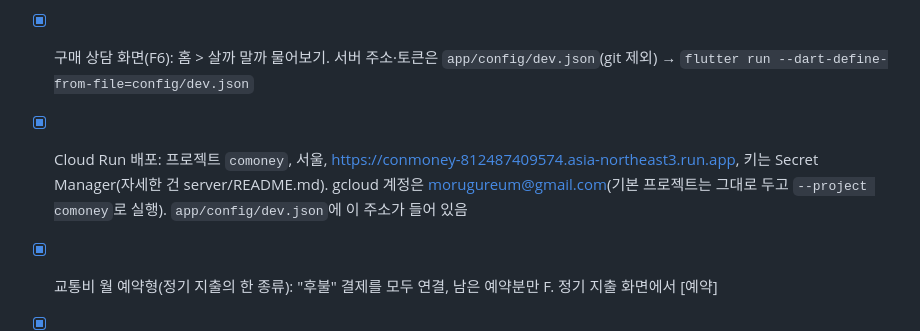
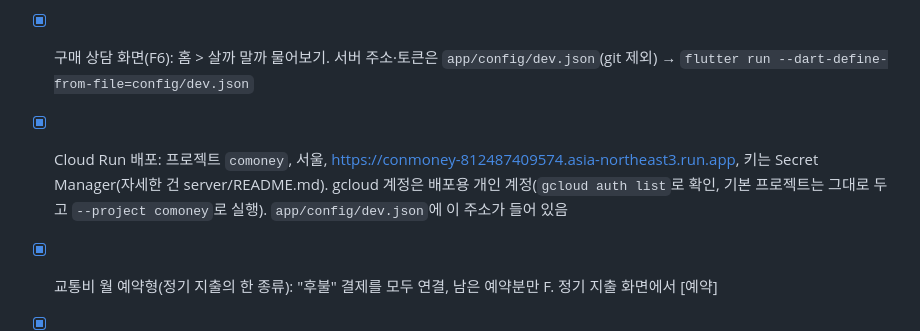
Before and after one commit to LeeJaeHu/conmoney, a Markdown page: CLAUDE.md, the part around the change. GitHub-like rendering.

```diff
--- a/CLAUDE.md
+++ b/CLAUDE.md
@@ -67,7 +67,7 @@ server/  Cloud Run(Python, FastAPI) LLM 중계. 비밀값은 server/.env(git 제
 - [x] `server/.env.example`(모델: 상담 gpt-6.1-sol, 가벼운 작업 gpt-6-luna, 분류 jev). `server/.env`에 키를 채워야 함
 - [x] 서버(`server/`): /v1/categorize(jev → gpt-6-luna), /v1/agent(gpt-6.1-sol, 숫자·판단 검증, 범위 밖 거절). 로컬에서 앱 코드↔서버↔OpenAI 전체 흐름 확인
 - [x] 구매 상담 화면(F6): 홈 > 살까 말까 물어보기. 서버 주소·토큰은 `app/config/dev.json`(git 제외) → `flutter run --dart-define-from-file=config/dev.json`
-- [x] Cloud Run 배포: 프로젝트 `comoney`, 서울, https://conmoney-812487409574.asia-northeast3.run.app, 키는 Secret Manager(자세한 건 server/README.md). gcloud 계정은 morugureum@gmail.com(기본 프로젝트는 그대로 두고 `--project comoney`로 실행). `app/config/dev.json`에 이 주소가 들어 있음
+- [x] Cloud Run 배포: 프로젝트 `comoney`, 서울, https://conmoney-812487409574.asia-northeast3.run.app, 키는 Secret Manager(자세한 건 server/README.md). gcloud 계정은 배포용 개인 계정(`gcloud auth list`로 확인, 기본 프로젝트는 그대로 두고 `--project comoney`로 실행). `app/config/dev.json`에 이 주소가 들어 있음
 - [x] 교통비 월 예약형(정기 지출의 한 종류): "후불" 결제를 모두 연결, 남은 예약분만 F. 정기 지출 화면에서 [예약]
 - [x] 먼저 알려주기(F7): 규칙 3개·하루 1회·조용한 시간, WorkManager 1시간 주기 아침 검사, 로컬 알림, 설정 화면. 결제 직후 검사는 F2 저장 시점에 연결 필요
 - [x] 다음 달 구매는 그 달 예산(없으면 이어 씀)으로 판단, 2·3개월 할부 대안, 금액대 구간 판단(simulate_range), 예정 지출(DB v5, 홈 메뉴 > 예정 지출, 상담에서 [등록] 제안). 평가셋 v3(E13)
```
Also changed, not shown: README.md (+28 -0 lines).
